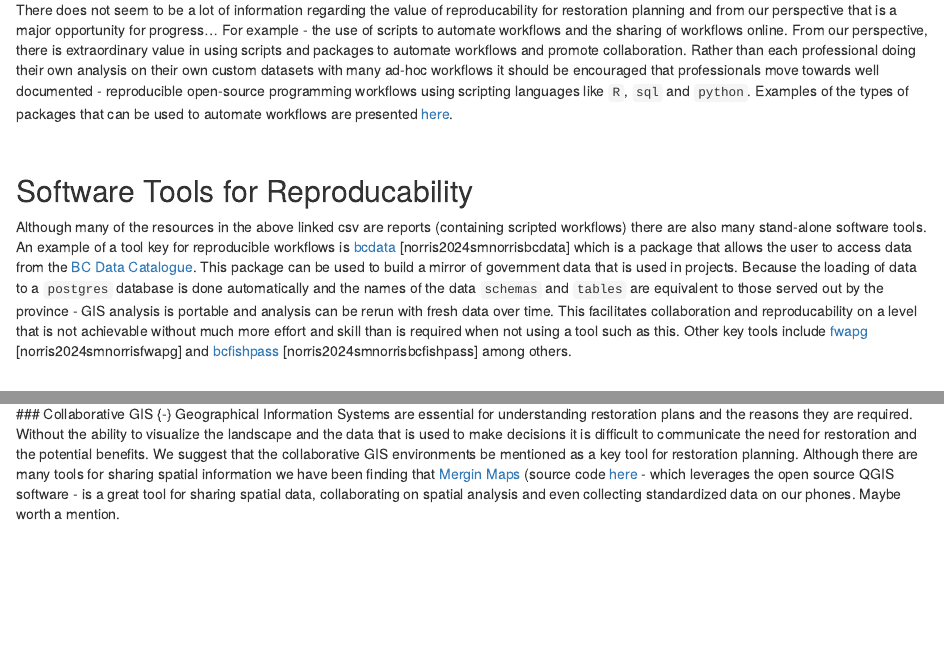
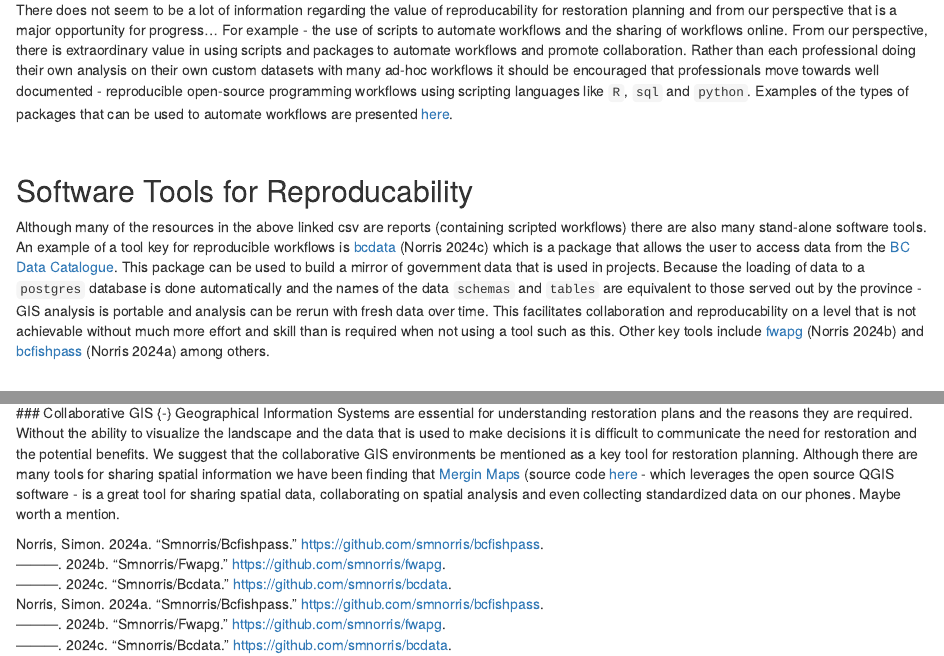
Before and after one commit to NewGraphEnvironment/wildfire_recovery_playbook_review_2024, an R Markdown document (0300-thoughts.Rmd): the page in a window 1100 px wide, from 120 px down, and a second part further down, joined at a grey line. Rendered offline with R 4.5, knitr and Pandoc, with nearby package versions; drawn as R Markdown's standard HTML page in place of the format the file asks for; some code elsewhere in the file could not run offline; common packages that the code uses without loading them are loaded.

Commit message:
cite references correctly

```diff
--- a/0300-thoughts.Rmd
+++ b/0300-thoughts.Rmd
@@ -17,14 +17,14 @@ types of packages that can be used to automate workflows are presented
 
 Although many of the resources in the above linked csv are reports (containing scripted workflows) there are also many
 stand-alone software tools.  An example of a tool key for reproducible workflows is
-[bcdata](https://github.com/smnorris/bcdata) [norris2024smnorrisbcdata] which is a package that allows the user to
+[bcdata](https://github.com/smnorris/bcdata) [@norris2024smnorrisbcdata] which is a package that allows the user to
 access data from the [BC Data Catalogue](https://catalogue.data.gov.bc.ca/).  This package can be used to build a mirror
 of government data that is used in projects. Because the loading of data to a `postgres` database is done automatically
 and the names of the data `schemas` and `tables` are equivalent to those served out by the province - GIS analysis is
 portable and analysis can be rerun with fresh data over time. This facilitates collaboration and reproducability on a
 level that is not achievable without much more effort and skill than is required when not using a tool such as this.
-Other key tools include [fwapg](https://github.com/smnorris/fwapg) [norris2024smnorrisfwapg] and
-[bcfishpass](https://github.com/smnorris/bcfishpass) [norris2024smnorrisbcfishpass] among others.
+Other key tools include [fwapg](https://github.com/smnorris/fwapg) [@norris2024smnorrisfwapg] and
+[bcfishpass](https://github.com/smnorris/bcfishpass) [@norris2024smnorrisbcfishpass] among others.
 
 <br>
 
```
Also changed, not shown: index.Rmd (+1 -1 lines), docs/search_index.json, wildfire_recovery_playbook_review_2024.html, 3 other files.
